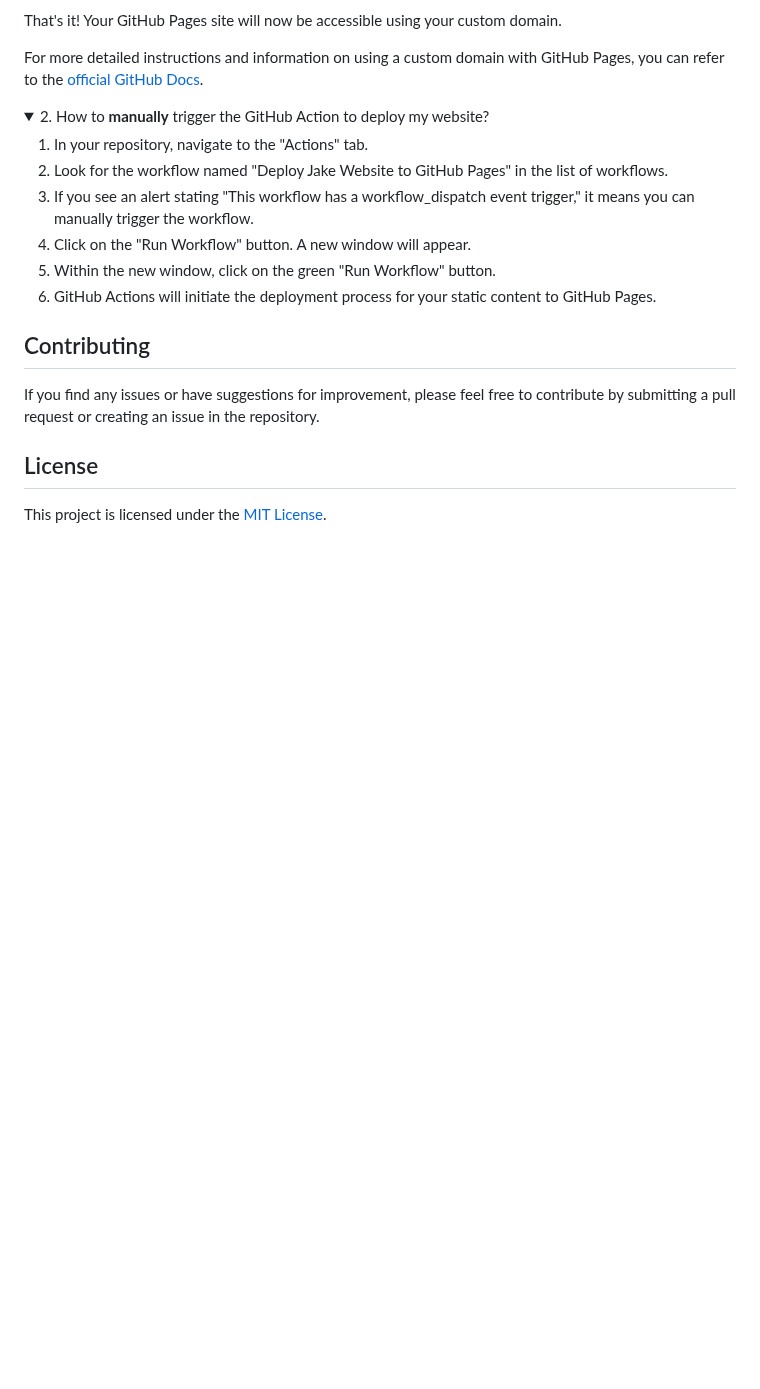
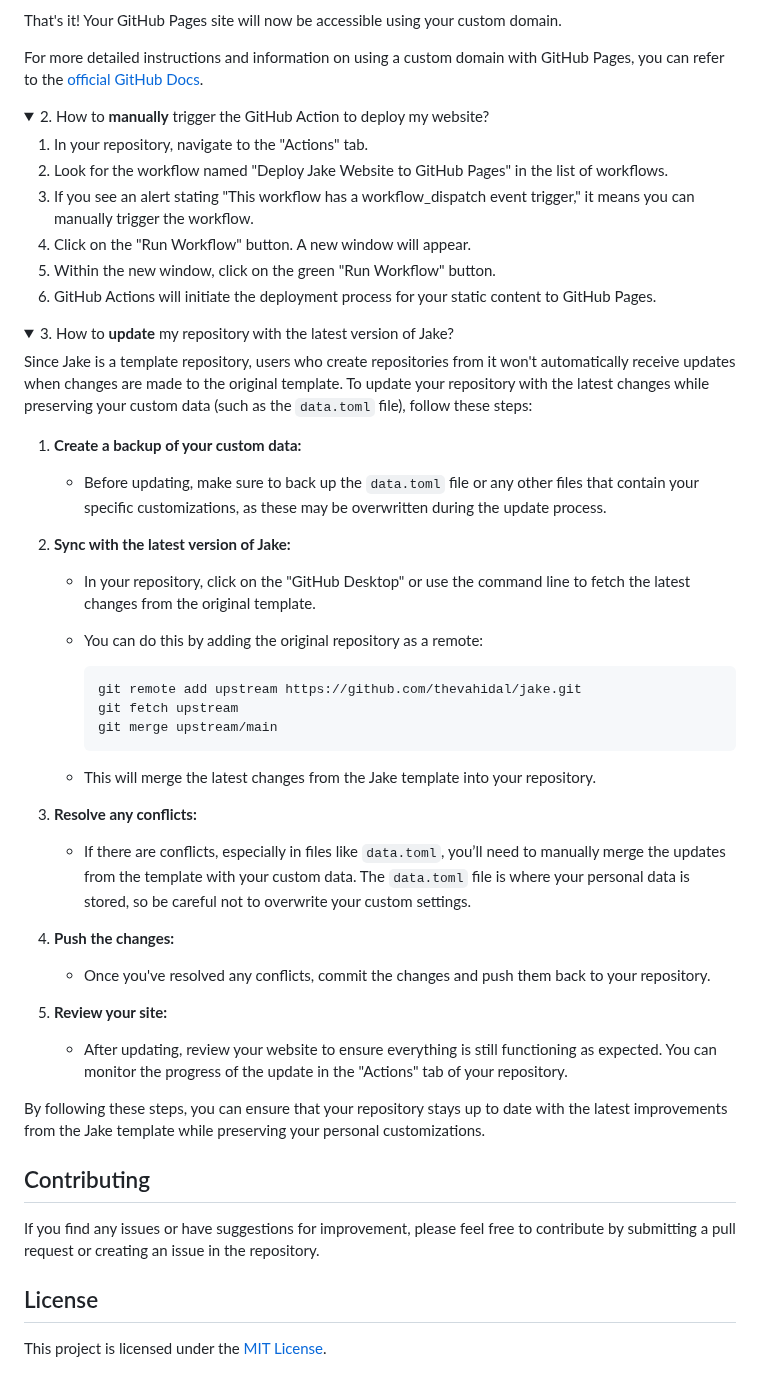
Before and after one commit to thevahidal/jake, a Markdown page: README.md, the part around the change. Drawn GitHub-style; folded sections open; blank space fills up the shorter version.

Commit message:
Add update instruction

````diff
--- a/README.md
+++ b/README.md
@@ -111,6 +111,43 @@ For more detailed instructions and information on using a custom domain with Git
 
 </details>
 
+<details>
+<summary>3. How to <b>update</b> my repository with the latest version of Jake?</summary>
+
+Since Jake is a template repository, users who create repositories from it won't automatically receive updates when changes are made to the original template. To update your repository with the latest changes while preserving your custom data (such as the `data.toml` file), follow these steps:
+
+1. **Create a backup of your custom data:**
+
+   - Before updating, make sure to back up the `data.toml` file or any other files that contain your specific customizations, as these may be overwritten during the update process.
+
+2. **Sync with the latest version of Jake:**
+
+   - In your repository, click on the "GitHub Desktop" or use the command line to fetch the latest changes from the original template.
+   - You can do this by adding the original repository as a remote:
+
+     ```bash
+     git remote add upstream https://github.com/thevahidal/jake.git
+     git fetch upstream
+     git merge upstream/main
+     ```
+
+   - This will merge the latest changes from the Jake template into your repository.
+
+3. **Resolve any conflicts:**
+
+   - If there are conflicts, especially in files like `data.toml`, you’ll need to manually merge the updates from the template with your custom data. The `data.toml` file is where your personal data is stored, so be careful not to overwrite your custom settings.
+
+4. **Push the changes:**
+
+   - Once you've resolved any conflicts, commit the changes and push them back to your repository.
+
+5. **Review your site:**
+   - After updating, review your website to ensure everything is still functioning as expected. You can monitor the progress of the update in the "Actions" tab of your repository.
+
+By following these steps, you can ensure that your repository stays up to date with the latest improvements from the Jake template while preserving your personal customizations.
+
+</details>
+
 ## Contributing
 
 If you find any issues or have suggestions for improvement, please feel free to contribute by submitting a pull request or creating an issue in the repository.
````
